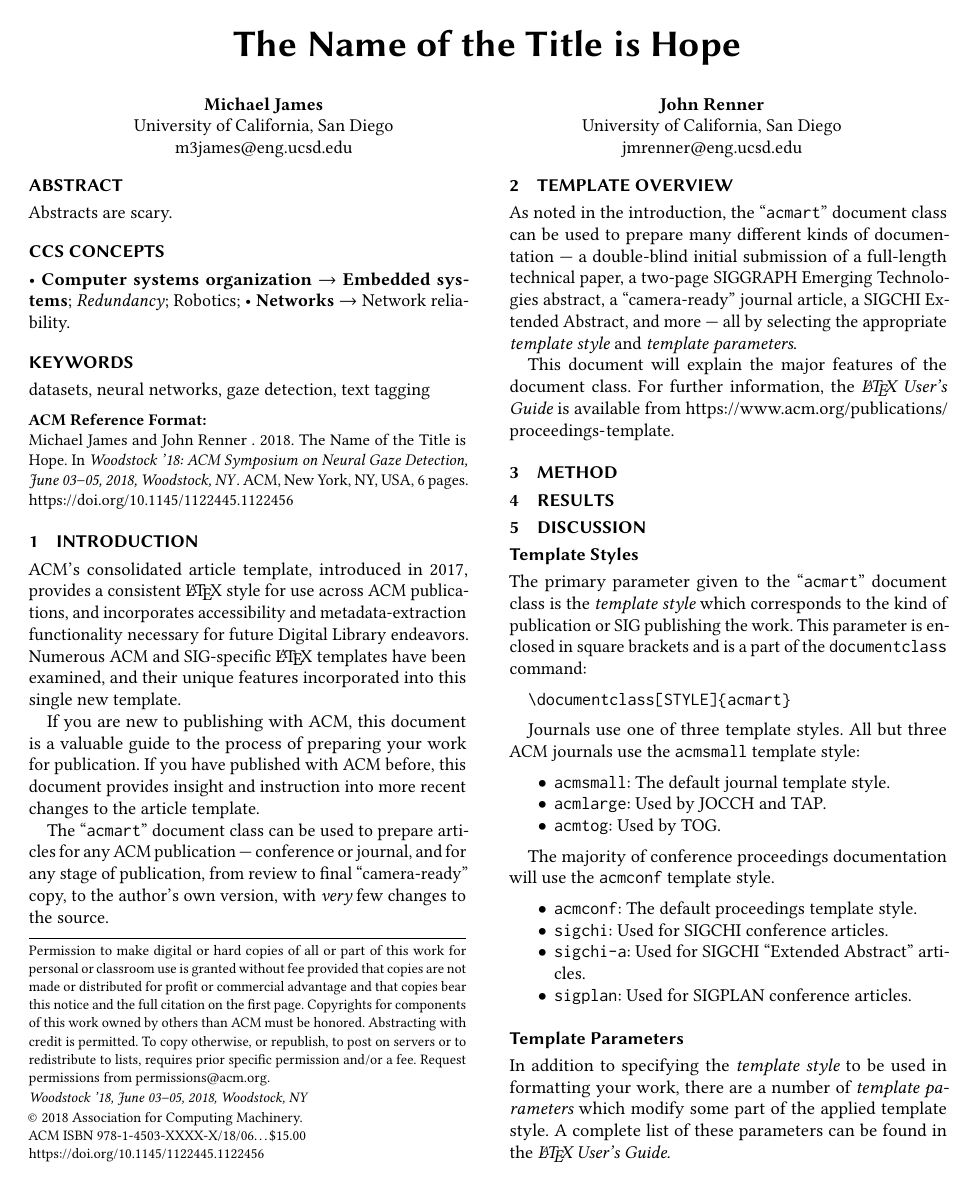
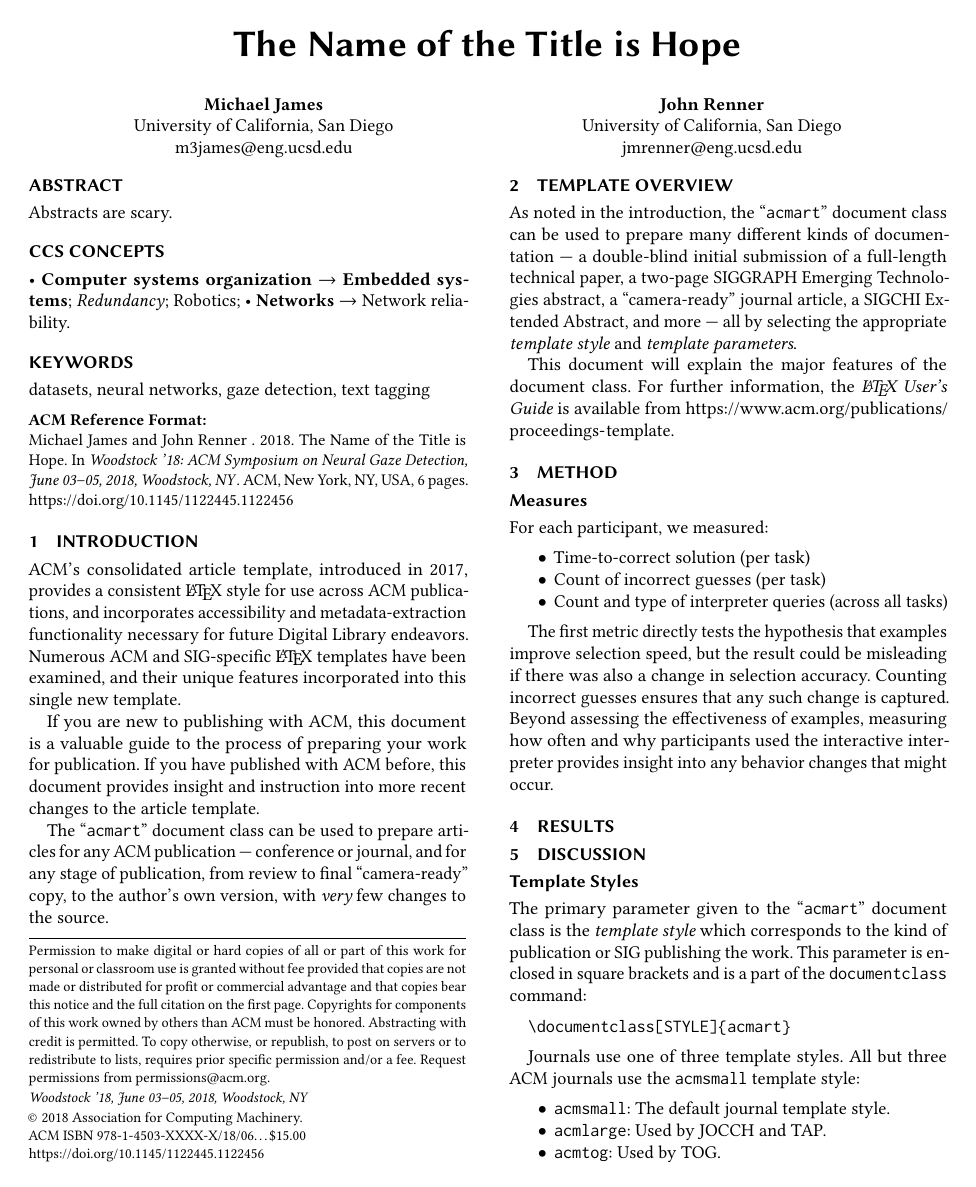
Before and after one commit to djrenren/hoogleplus-examples-paper, a LaTeX paper (paper.tex): page 1 of 6. Compiled offline with pdfLaTeX.

Commit message:
Some stuff in methods

```diff
--- a/paper.tex
+++ b/paper.tex
@@ -182,6 +182,33 @@ available from
 % Why does your study answer your research question? Why
 % does your evaluation address your hypothesis? Make sure your study, and the
 % variables you're measuring, properly address the question you are asking.
+\subsection{Measures}
+% We expected to see that examples increased the speed of candidate selection
+% with little to no loss in accuracy.
+% %
+% Furthermore we expected that speedup to be explained by decreased reliance on
+% the interpreter.
+% %
+% Specifically, users should no longer need to run their own input-output tests
+% on the candidate programs.
+
+For each participant, we measured:
+\begin{itemize}
+    \item Time-to-correct solution (per task)
+    \item Count of incorrect guesses (per task)
+    \item Count and type of interpreter queries (across all tasks)
+\end{itemize}
+
+The first metric directly tests the hypothesis that examples improve
+selection speed, but the result could be misleading if there was also a
+change in selection accuracy.
+%
+Counting incorrect guesses ensures that any such change is captured.
+%
+Beyond assessing the effectiveness of examples, measuring how often and why
+participants used the interactive interpreter provides insight into any
+behavior changes that might occur.
+
 \begin{figure*}[t!]
     \centering
     \begin{subfigure}[t]{0.5\textwidth}
```
